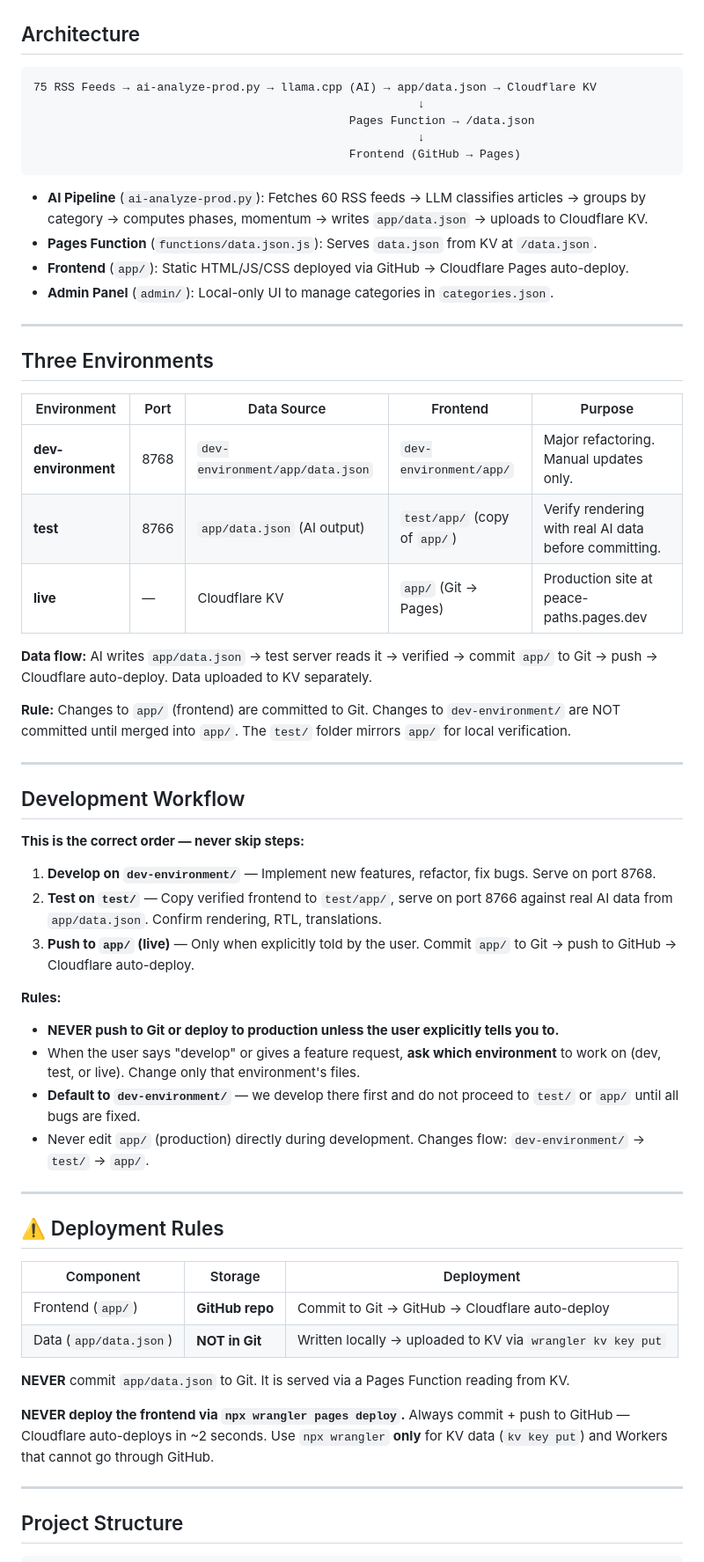
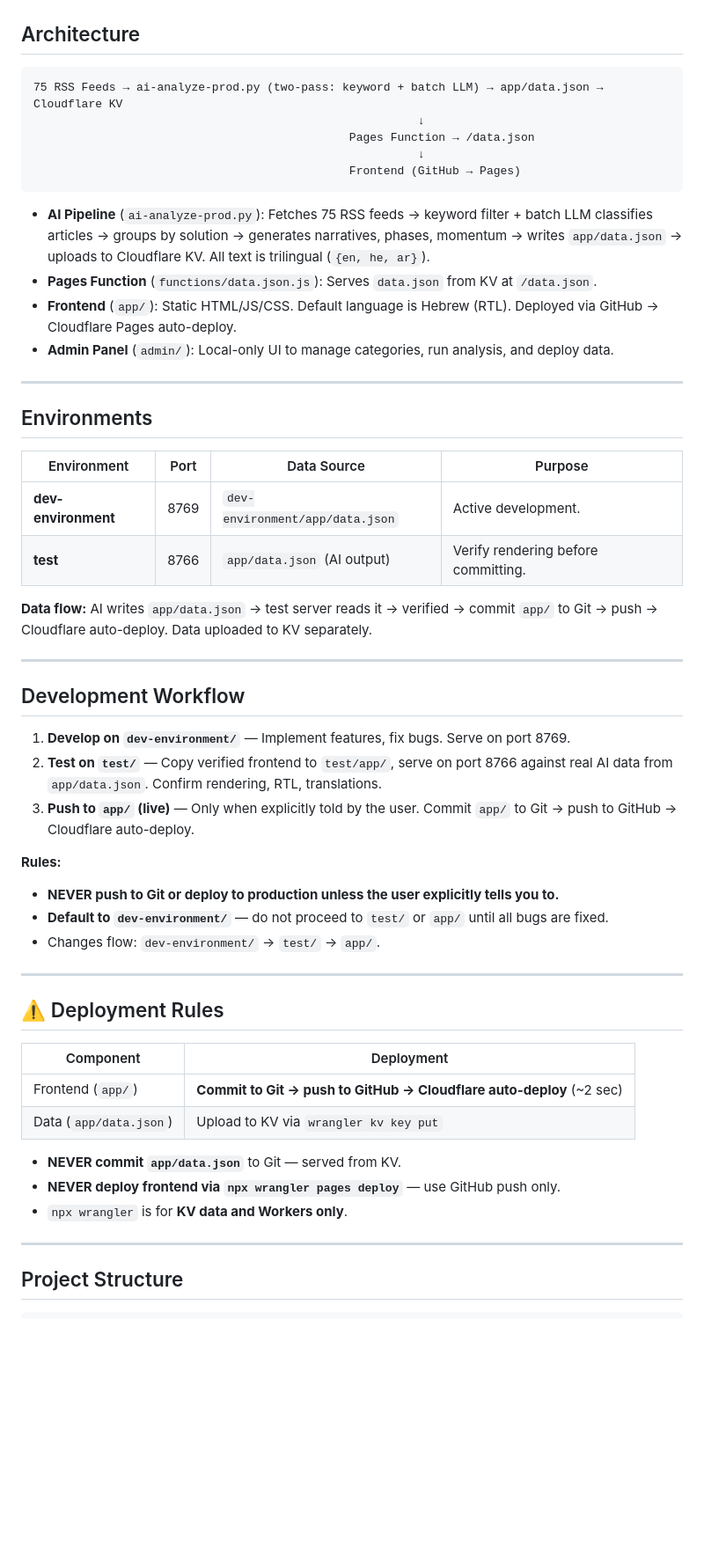
Before and after one commit to ErezIsrael/peace-paths, a Markdown page: AGENTS.md, the part around one of its changes. Shown at 88% size. Drawn GitHub-style; blank space fills up the shorter version.

````diff
--- a/AGENTS.md
+++ b/AGENTS.md
@@ -9,60 +9,54 @@ AI-powered tracker of concrete peace initiatives across the Middle East.
 ## Architecture
 
 ```
-75 RSS Feeds → ai-analyze-prod.py → llama.cpp (AI) → app/data.json → Cloudflare KV
+75 RSS Feeds → ai-analyze-prod.py (two-pass: keyword + batch LLM) → app/data.json → Cloudflare KV
                                                         ↓
                                               Pages Function → /data.json
                                                         ↓
                                               Frontend (GitHub → Pages)
 ```
 
-- **AI Pipeline** (`ai-analyze-prod.py`): Fetches 60 RSS feeds → LLM classifies articles → groups by category → computes phases, momentum → writes `app/data.json` → uploads to Cloudflare KV.
+- **AI Pipeline** (`ai-analyze-prod.py`): Fetches 75 RSS feeds → keyword filter + batch LLM classifies articles → groups by solution → generates narratives, phases, momentum → writes `app/data.json` → uploads to Cloudflare KV. All text is trilingual (`{en, he, ar}`).
 - **Pages Function** (`functions/data.json.js`): Serves `data.json` from KV at `/data.json`.
-- **Frontend** (`app/`): Static HTML/JS/CSS deployed via GitHub → Cloudflare Pages auto-deploy.
-- **Admin Panel** (`admin/`): Local-only UI to manage categories in `categories.json`.
+- **Frontend** (`app/`): Static HTML/JS/CSS. Default language is Hebrew (RTL). Deployed via GitHub → Cloudflare Pages auto-deploy.
+- **Admin Panel** (`admin/`): Local-only UI to manage categories, run analysis, and deploy data.
 
 ---
 
-## Three Environments
+## Environments
 
-| Environment | Port | Data Source | Frontend | Purpose |
-|-------------|------|-------------|----------|---------|
-| **dev-environment** | 8768 | `dev-environment/app/data.json` | `dev-environment/app/` | Major refactoring. Manual updates only. |
-| **test** | 8766 | `app/data.json` (AI output) | `test/app/` (copy of `app/`) | Verify rendering with real AI data before committing. |
-| **live** | — | Cloudflare KV | `app/` (Git → Pages) | Production site at peace-paths.pages.dev |
+| Environment | Port | Data Source | Purpose |
+|-------------|------|-------------|---------|
+| **dev-environment** | 8769 | `dev-environment/app/data.json` | Active development. |
+| **test** | 8766 | `app/data.json` (AI output) | Verify rendering before committing. |
 
 **Data flow:** AI writes `app/data.json` → test server reads it → verified → commit `app/` to Git → push → Cloudflare auto-deploy. Data uploaded to KV separately.
-
-**Rule:** Changes to `app/` (frontend) are committed to Git. Changes to `dev-environment/` are NOT committed until merged into `app/`. The `test/` folder mirrors `app/` for local verification.
 
 ---
 
 ## Development Workflow
 
-**This is the correct order — never skip steps:**
-
-1. **Develop on `dev-environment/`** — Implement new features, refactor, fix bugs. Serve on port 8768.
+1. **Develop on `dev-environment/`** — Implement features, fix bugs. Serve on port 8769.
 2. **Test on `test/`** — Copy verified frontend to `test/app/`, serve on port 8766 against real AI data from `app/data.json`. Confirm rendering, RTL, translations.
 3. **Push to `app/` (live)** — Only when explicitly told by the user. Commit `app/` to Git → push to GitHub → Cloudflare auto-deploy.
 
 **Rules:**
 - **NEVER push to Git or deploy to production unless the user explicitly tells you to.**
-- When the user says "develop" or gives a feature request, **ask which environment** to work on (dev, test, or live). Change only that environment's files.
-- **Default to `dev-environment/`** — we develop there first and do not proceed to `test/` or `app/` until all bugs are fixed.
-- Never edit `app/` (production) directly during development. Changes flow: `dev-environment/` → `test/` → `app/`.
+- **Default to `dev-environment/`** — do not proceed to `test/` or `app/` until all bugs are fixed.
+- Changes flow: `dev-environment/` → `test/` → `app/`.
 
 ---
 
 ## ⚠️ Deployment Rules
 
-| Component | Storage | Deployment |
-|-----------|---------|------------|
-| Frontend (`app/`) | **GitHub repo** | Commit to Git → GitHub → Cloudflare auto-deploy |
-| Data (`app/data.json`) | **NOT in Git** | Written locally → uploaded to KV via `wrangler kv key put` |
+| Component | Deployment |
+|-----------|------------|
+| Frontend (`app/`) | **Commit to Git → push to GitHub → Cloudflare auto-deploy** (~2 sec) |
+| Data (`app/data.json`) | Upload to KV via `wrangler kv key put` |
 
-**NEVER** commit `app/data.json` to Git. It is served via a Pages Function reading from KV.
-
-**NEVER deploy the frontend via `npx wrangler pages deploy`.** Always commit + push to GitHub — Cloudflare auto-deploys in ~2 seconds. Use `npx wrangler` **only** for KV data (`kv key put`) and Workers that cannot go through GitHub.
+- **NEVER commit `app/data.json`** to Git — served from KV.
+- **NEVER deploy frontend via `npx wrangler pages deploy`** — use GitHub push only.
+- `npx wrangler` is for **KV data and Workers only**.
 
 ---
 
````
Also changed, not shown: other parts of AGENTS.md (+48 -46 lines).
